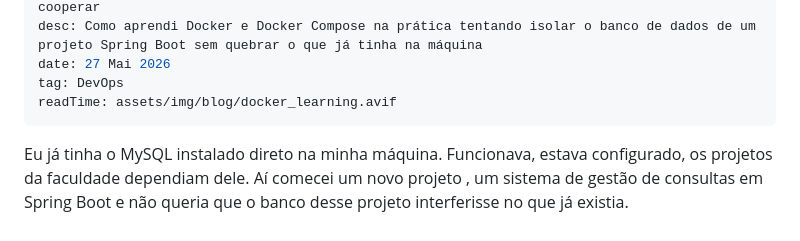
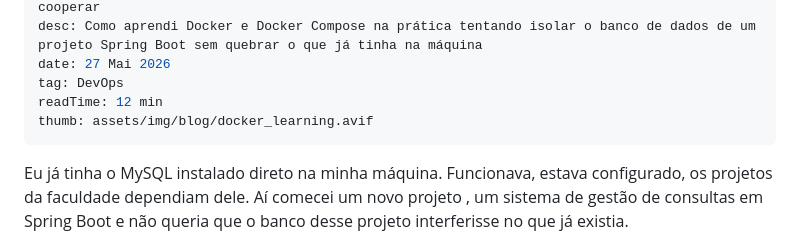
Before and after one commit to JoaoVictorCarvalho07/me, a Markdown page: content/posts/docker-ambiente-separado.md, the part around one of its changes. Rendered like a GitHub page.

```diff
--- a/content/posts/docker-ambiente-separado.md
+++ b/content/posts/docker-ambiente-separado.md
@@ -15,7 +15,8 @@ title: Docker na prática — quando você quer um ambiente separado e o MySQL r
 desc: Como aprendi Docker e Docker Compose na prática tentando isolar o banco de dados de um projeto Spring Boot sem quebrar o que já tinha na máquina
 date: 27 Mai 2026
 tag: DevOps
-readTime: assets/img/blog/docker_learning.avif
+readTime: 12 min
+thumb: assets/img/blog/docker_learning.avif
 ---
 
 Eu já tinha o MySQL instalado direto na minha máquina. Funcionava, estava configurado, os projetos da faculdade dependiam dele. Aí comecei um novo projeto , um sistema de gestão de consultas em Spring Boot e não queria que o banco desse projeto interferisse no que já existia.
```
Also changed, not shown: other parts of content/posts/docker-ambiente-separado.md (+8 -8 lines).
